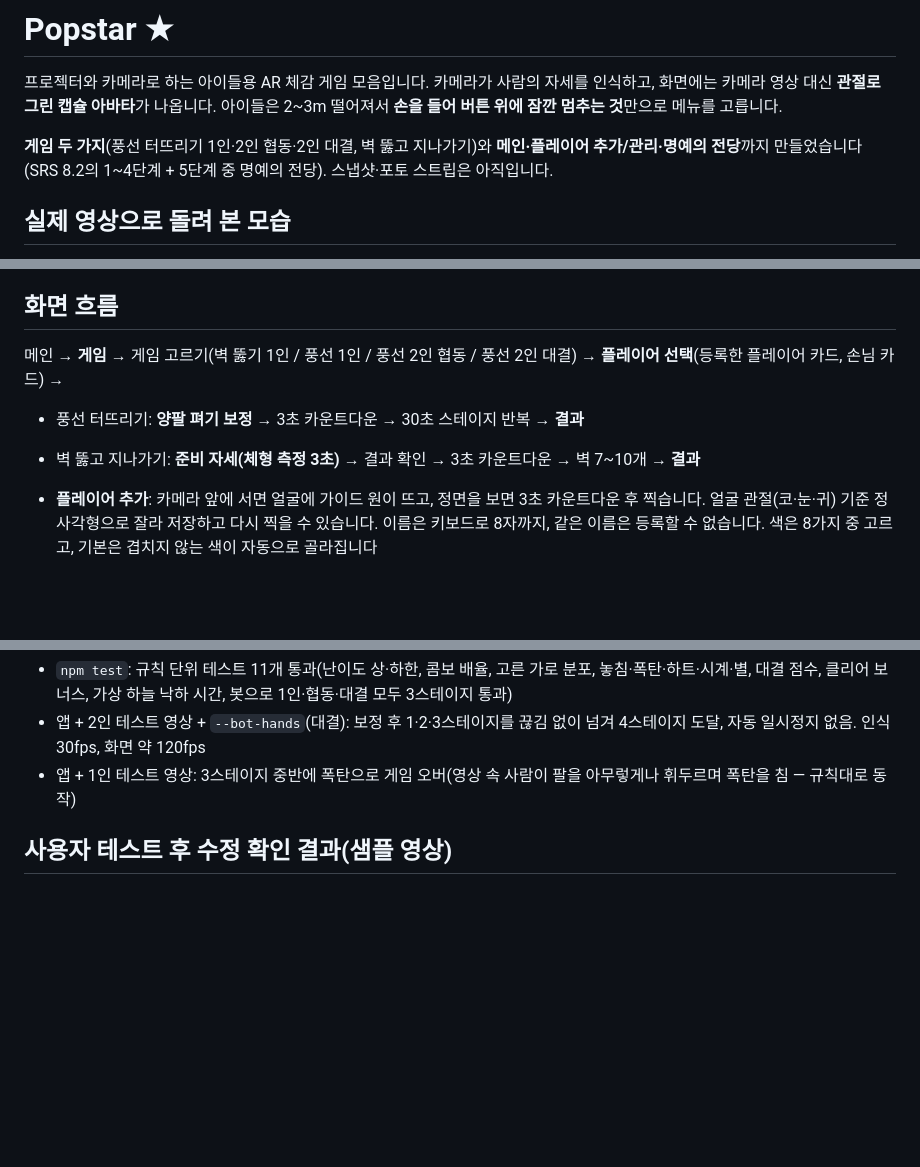
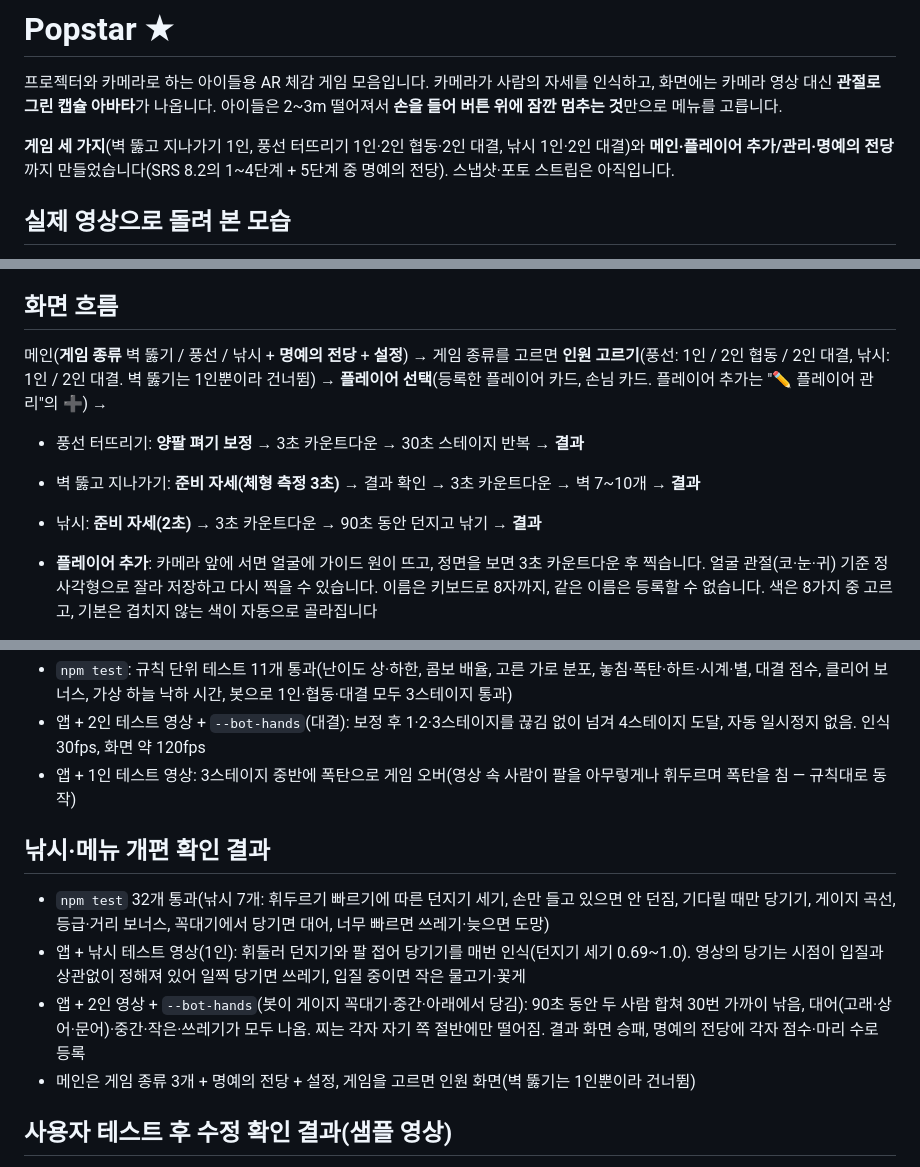
Before and after one commit to gomjelly/Popstar, a Markdown page: README.md, 3 parts joined by grey strips. Drawn GitHub-style; blank space fills up the shorter version.

```diff
--- a/README.md
+++ b/README.md
@@ -2,7 +2,7 @@
 
 프로젝터와 카메라로 하는 아이들용 AR 체감 게임 모음입니다. 카메라가 사람의 자세를 인식하고, 화면에는 카메라 영상 대신 **관절로 그린 캡슐 아바타**가 나옵니다. 아이들은 2~3m 떨어져서 **손을 들어 버튼 위에 잠깐 멈추는 것**만으로 메뉴를 고릅니다.
 
-**게임 두 가지**(풍선 터뜨리기 1인·2인 협동·2인 대결, 벽 뚫고 지나가기)와 **메인·플레이어 추가/관리·명예의 전당**까지 만들었습니다(SRS 8.2의 1~4단계 + 5단계 중 명예의 전당). 스냅샷·포토 스트립은 아직입니다.
+**게임 세 가지**(벽 뚫고 지나가기 1인, 풍선 터뜨리기 1인·2인 협동·2인 대결, 낚시 1인·2인 대결)와 **메인·플레이어 추가/관리·명예의 전당**까지 만들었습니다(SRS 8.2의 1~4단계 + 5단계 중 명예의 전당). 스냅샷·포토 스트립은 아직입니다.
 
 ## 실제 영상으로 돌려 본 모습
 
@@ -107,10 +119,11 @@ npm start
 
 ## 화면 흐름
 
-메인 → **게임** → 게임 고르기(벽 뚫기 1인 / 풍선 1인 / 풍선 2인 협동 / 풍선 2인 대결) → **플레이어 선택**(등록한 플레이어 카드, 손님 카드) →
+메인(**게임 종류** 벽 뚫기 / 풍선 / 낚시 + **명예의 전당** + **설정**) → 게임 종류를 고르면 **인원 고르기**(풍선: 1인 / 2인 협동 / 2인 대결, 낚시: 1인 / 2인 대결. 벽 뚫기는 1인뿐이라 건너뜀) → **플레이어 선택**(등록한 플레이어 카드, 손님 카드. 플레이어 추가는 "✏️ 플레이어 관리"의 ➕) →
 
 - 풍선 터뜨리기: **양팔 펴기 보정** → 3초 카운트다운 → 30초 스테이지 반복 → **결과**
 - 벽 뚫고 지나가기: **준비 자세(체형 측정 3초)** → 결과 확인 → 3초 카운트다운 → 벽 7~10개 → **결과**
+- 낚시: **준비 자세(2초)** → 3초 카운트다운 → 90초 동안 던지고 낚기 → **결과**
 
 - **플레이어 추가**: 카메라 앞에 서면 얼굴에 가이드 원이 뜨고, 정면을 보면 3초 카운트다운 후 찍습니다. 얼굴 관절(코·눈·귀) 기준 정사각형으로 잘라 저장하고 다시 찍을 수 있습니다. 이름은 키보드로 8자까지, 같은 이름은 등록할 수 없습니다. 색은 8가지 중 고르고, 기본은 겹치지 않는 색이 자동으로 골라집니다
   - 2~3m 떨어지면 얼굴이 작아 사진이 흐릿합니다. 사진 찍을 때는 한두 걸음 앞으로 오게 하세요
@@ -325,6 +353,13 @@ src/
 - 앱 + 2인 테스트 영상 + `--bot-hands`(대결): 보정 후 1·2·3스테이지를 끊김 없이 넘겨 4스테이지 도달, 자동 일시정지 없음. 인식 30fps, 화면 약 120fps
 - 앱 + 1인 테스트 영상: 3스테이지 중반에 폭탄으로 게임 오버(영상 속 사람이 팔을 아무렇게나 휘두르며 폭탄을 침 — 규칙대로 동작)
 
+## 낚시·메뉴 개편 확인 결과
+
+- `npm test` 32개 통과(낚시 7개: 휘두르기 빠르기에 따른 던지기 세기, 손만 들고 있으면 안 던짐, 기다릴 때만 당기기, 게이지 곡선, 등급·거리 보너스, 꼭대기에서 당기면 대어, 너무 빠르면 쓰레기·늦으면 도망)
+- 앱 + 낚시 테스트 영상(1인): 휘둘러 던지기와 팔 접어 당기기를 매번 인식(던지기 세기 0.69~1.0). 영상의 당기는 시점이 입질과 상관없이 정해져 있어 일찍 당기면 쓰레기, 입질 중이면 작은 물고기·꽃게
+- 앱 + 2인 영상 + `--bot-hands`(봇이 게이지 꼭대기·중간·아래에서 당김): 90초 동안 두 사람 합쳐 30번 가까이 낚음, 대어(고래·상어·문어)·중간·작은·쓰레기가 모두 나옴. 찌는 각자 자기 쪽 절반에만 떨어짐. 결과 화면 승패, 명예의 전당에 각자 점수·마리 수로 등록
+- 메인은 게임 종류 3개 + 명예의 전당 + 설정, 게임을 고르면 인원 화면(벽 뚫기는 1인뿐이라 건너뜀)
+
 ## 사용자 테스트 후 수정 확인 결과(샘플 영상)
 
 - 풍선 끊김: 원인은 메인 스레드의 자세 인식(1초당 360ms) → 작업 스레드로 옮겨 1초당 3~5ms, 프레임 최대 간격 6~7ms
```
Also changed, not shown: other parts of README.md (+34 -5 lines), docs/media/fish-1p.png (added), docs/media/fish-result.png (added), docs/media/fish-versus.png (added), docs/media/main.png, docs/media/mode-fish.png (added), 14 other files.
